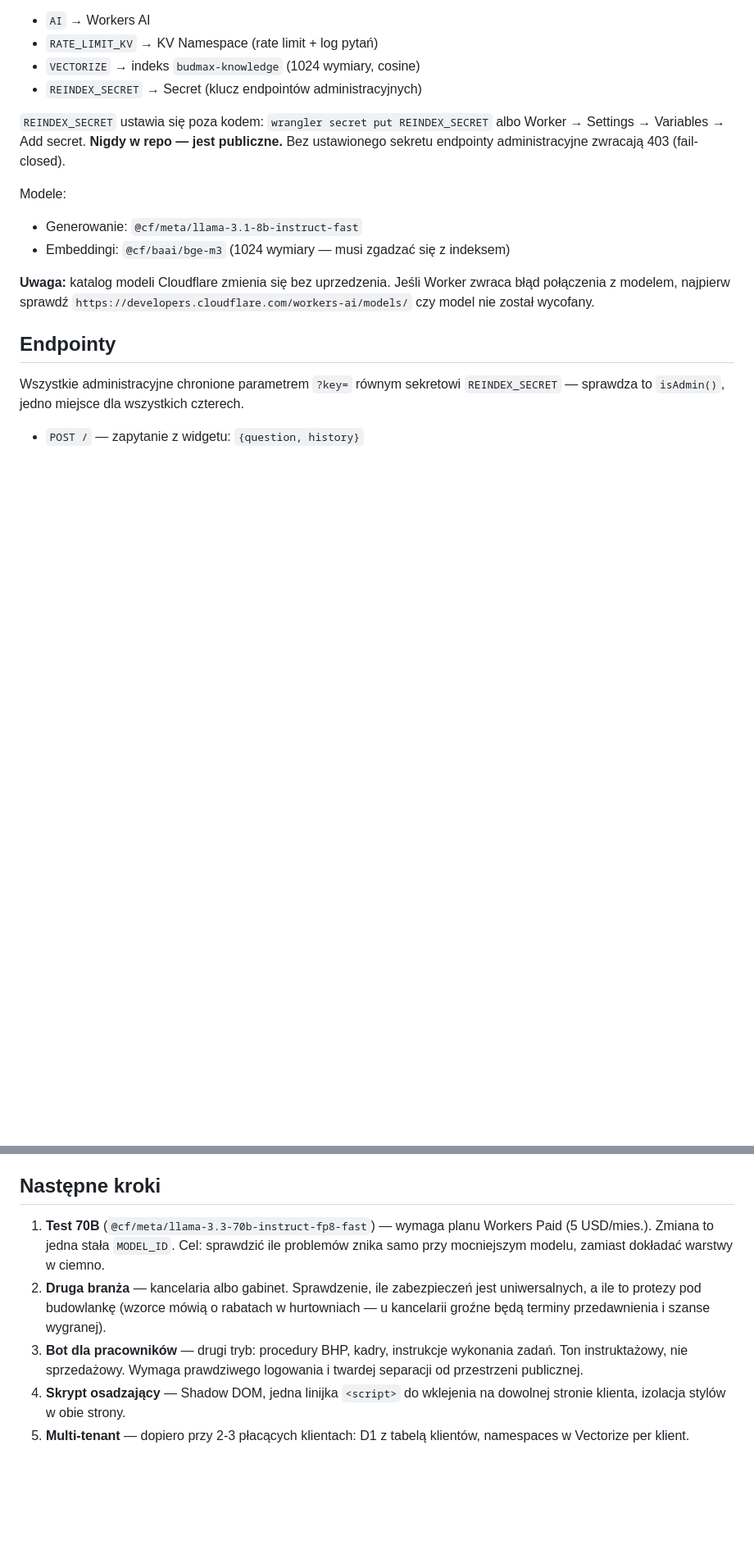
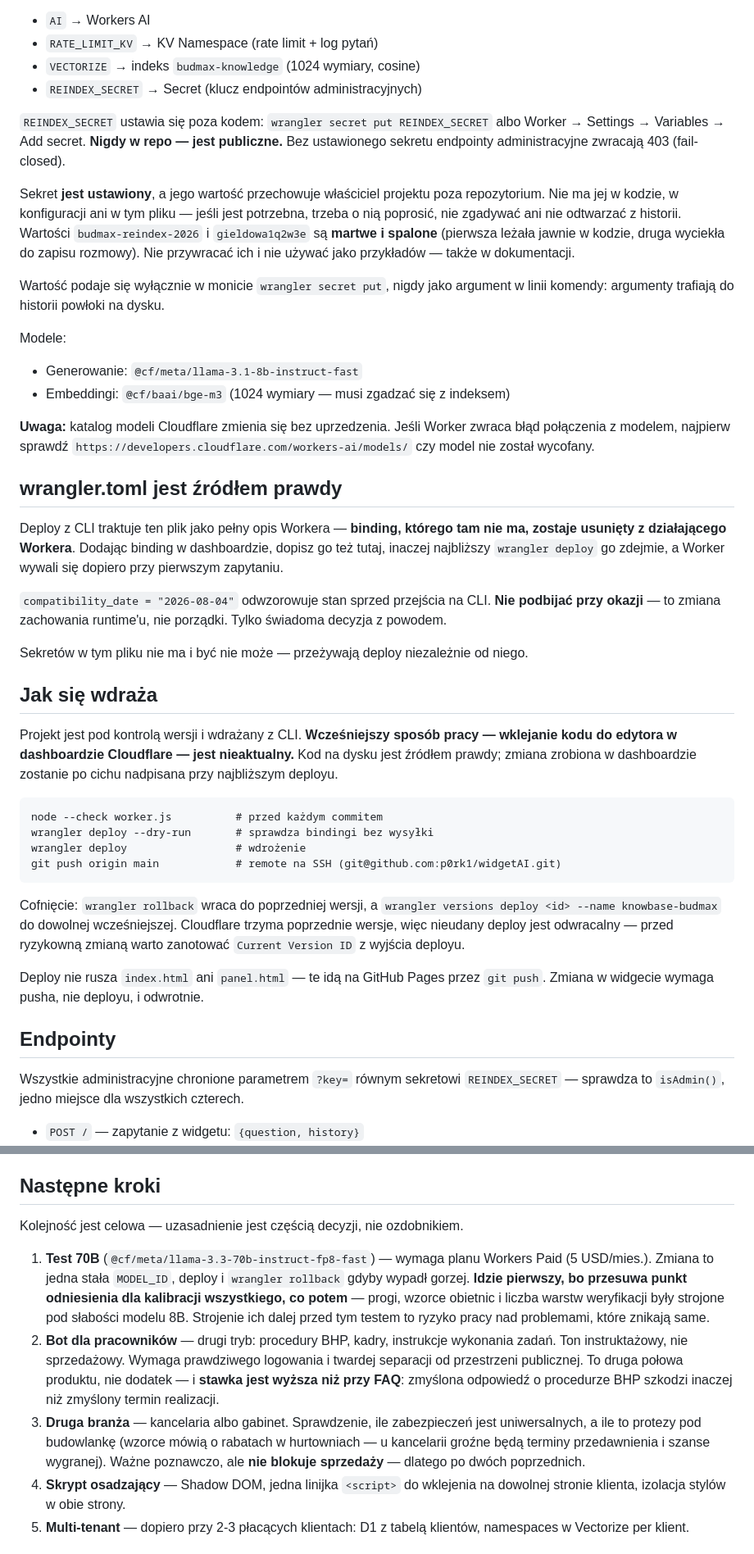
Before and after one commit to p0rk1/widgetAI, a Markdown page: CLAUDE.md, 2 parts joined by grey strips. Shown at 82% size. Rendered like a GitHub page; blank space fills up the shorter version.

Commit message:
Zaktualizuj CLAUDE.md o stan po przejsciu na CLI
Workflow: deploy z `wrangler deploy` zamiast wklejania do dashboardu,
`wrangler rollback` jako cofniecie, push przez SSH. Praca w edytorze
dashboardu oznaczona jako nieaktualna - kod na dysku jest zrodlem prawdy.

Sekrety: REINDEX_SECRET ustawiony i trzymany poza repo. Wartosci
budmax-reindex-2026 i gieldowa1q2w3e oznaczone jako martwe, z zakazem
przywracania i uzywania w przykladach.

wrangler.toml opisany jako zrodlo prawdy dla bindingow - deploy usuwa
kazdy binding, ktorego tam nie ma. compatibility_date 2026-08-04
z zakazem podbijania bez decyzji.

Nowa sekcja "Utrzymanie tego pliku" - obowiazek aktualizacji przed
zamknieciem zadania, zapisywanie wnioskow zamiast procesu.

Nowa kolejnosc w "Nastepne kroki" z uzasadnieniem: 70B przesuwa punkt
odniesienia dla kalibracji, bot dla pracownikow ma wyzsza stawke niz FAQ,
druga branza nie blokuje sprzedazy.

Co-Authored-By: Claude Opus 5 <noreply@anthropic.com>

````diff
--- a/CLAUDE.md
+++ b/CLAUDE.md
@@ -34,6 +35,16 @@ Bindingi Workera — **wszystkie cztery są wymagane**:
 albo Worker → Settings → Variables → Add secret. **Nigdy w repo — jest publiczne.**
 Bez ustawionego sekretu endpointy administracyjne zwracają 403 (fail-closed).
 
+Sekret **jest ustawiony**, a jego wartość przechowuje właściciel projektu poza
+repozytorium. Nie ma jej w kodzie, w konfiguracji ani w tym pliku — jeśli jest
+potrzebna, trzeba o nią poprosić, nie zgadywać ani nie odtwarzać z historii.
+Wartości `budmax-reindex-2026` i `gieldowa1q2w3e` są **martwe i spalone**
+(pierwsza leżała jawnie w kodzie, druga wyciekła do zapisu rozmowy).
+Nie przywracać ich i nie używać jako przykładów — także w dokumentacji.
+
+Wartość podaje się wyłącznie w monicie `wrangler secret put`, nigdy jako argument
+w linii komendy: argumenty trafiają do historii powłoki na dysku.
+
 Modele:
 - Generowanie: `@cf/meta/llama-3.1-8b-instruct-fast`
 - Embeddingi: `@cf/baai/bge-m3` (1024 wymiary — musi zgadzać się z indeksem)
@@ -41,6 +52,41 @@ Modele:
 **Uwaga:** katalog modeli Cloudflare zmienia się bez uprzedzenia. Jeśli Worker
 zwraca błąd połączenia z modelem, najpierw sprawdź
 `https://developers.cloudflare.com/workers-ai/models/` czy model nie został wycofany.
+
+## wrangler.toml jest źródłem prawdy
+
+Deploy z CLI traktuje ten plik jako pełny opis Workera — **binding, którego tam nie ma,
+zostaje usunięty z działającego Workera**. Dodając binding w dashboardzie, dopisz go
+też tutaj, inaczej najbliższy `wrangler deploy` go zdejmie, a Worker wywali się
+dopiero przy pierwszym zapytaniu.
+
+`compatibility_date = "2026-08-04"` odwzorowuje stan sprzed przejścia na CLI.
+**Nie podbijać przy okazji** — to zmiana zachowania runtime'u, nie porządki.
+Tylko świadoma decyzja z powodem.
+
+Sekretów w tym pliku nie ma i być nie może — przeżywają deploy niezależnie od niego.
+
+## Jak się wdraża
+
+Projekt jest pod kontrolą wersji i wdrażany z CLI. **Wcześniejszy sposób pracy —
+wklejanie kodu do edytora w dashboardzie Cloudflare — jest nieaktualny.** Kod na
+dysku jest źródłem prawdy; zmiana zrobiona w dashboardzie zostanie po cichu
+nadpisana przy najbliższym deployu.
+
+```
+node --check worker.js          # przed każdym commitem
+wrangler deploy --dry-run       # sprawdza bindingi bez wysyłki
+wrangler deploy                 # wdrożenie
+git push origin main            # remote na SSH (git@github.com:p0rk1/widgetAI.git)
+```
+
+Cofnięcie: `wrangler rollback` wraca do poprzedniej wersji, a
+`wrangler versions deploy <id> --name knowbase-budmax` do dowolnej wcześniejszej.
+Cloudflare trzyma poprzednie wersje, więc nieudany deploy jest odwracalny —
+przed ryzykowną zmianą warto zanotować `Current Version ID` z wyjścia deployu.
+
+Deploy nie rusza `index.html` ani `panel.html` — te idą na GitHub Pages przez
+`git push`. Zmiana w widgecie wymaga pusha, nie deployu, i odwrotnie.
 
 ## Endpointy
 
@@ -133,15 +179,23 @@ trafność wyszukiwania i jest praktyką do powtórzenia u kolejnych klientów.
 
 ## Następne kroki
 
+Kolejność jest celowa — uzasadnienie jest częścią decyzji, nie ozdobnikiem.
+
 1. **Test 70B** (`@cf/meta/llama-3.3-70b-instruct-fp8-fast`) — wymaga planu Workers Paid
-   (5 USD/mies.). Zmiana to jedna stała `MODEL_ID`. Cel: sprawdzić ile problemów
-   znika samo przy mocniejszym modelu, zamiast dokładać warstwy w ciemno.
-2. **Druga branża** — kancelaria albo gabinet. Sprawdzenie, ile zabezpieczeń jest
+   (5 USD/mies.). Zmiana to jedna stała `MODEL_ID`, deploy i `wrangler rollback`
+   gdyby wypadł gorzej. **Idzie pierwszy, bo przesuwa punkt odniesienia dla kalibracji
+   wszystkiego, co potem** — progi, wzorce obietnic i liczba warstw weryfikacji były
+   strojone pod słabości modelu 8B. Strojenie ich dalej przed tym testem to ryzyko
+   pracy nad problemami, które znikają same.
+2. **Bot dla pracowników** — drugi tryb: procedury BHP, kadry, instrukcje wykonania
+   zadań. Ton instruktażowy, nie sprzedażowy. Wymaga prawdziwego logowania
+   i twardej separacji od przestrzeni publicznej. To druga połowa produktu, nie dodatek —
+   i **stawka jest wyższa niż przy FAQ**: zmyślona odpowiedź o procedurze BHP szkodzi
+   inaczej niż zmyślony termin realizacji.
+3. **Druga branża** — kancelaria albo gabinet. Sprawdzenie, ile zabezpieczeń jest
    uniwersalnych, a ile to protezy pod budowlankę (wzorce mówią o rabatach
    w hurtowniach — u kancelarii groźne będą terminy przedawnienia i szanse wygranej).
-3. **Bot dla pracowników** — drugi tryb: procedury BHP, kadry, instrukcje wykonania
-   zadań. Ton instruktażowy, nie sprzedażowy. Wymaga prawdziwego logowania
-   i twardej separacji od przestrzeni publicznej.
+   Ważne poznawczo, ale **nie blokuje sprzedaży** — dlatego po dwóch poprzednich.
 4. **Skrypt osadzający** — Shadow DOM, jedna linijka `<script>` do wklejenia na
    dowolnej stronie klienta, izolacja stylów w obie strony.
 5. **Multi-tenant** — dopiero przy 2-3 płacących klientach: D1 z tabelą klientów,
````
Also changed, not shown: other parts of CLAUDE.md (+19 -0 lines).
